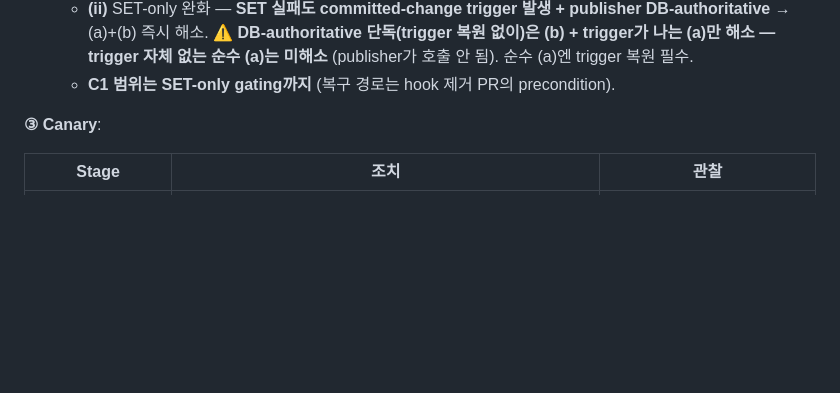
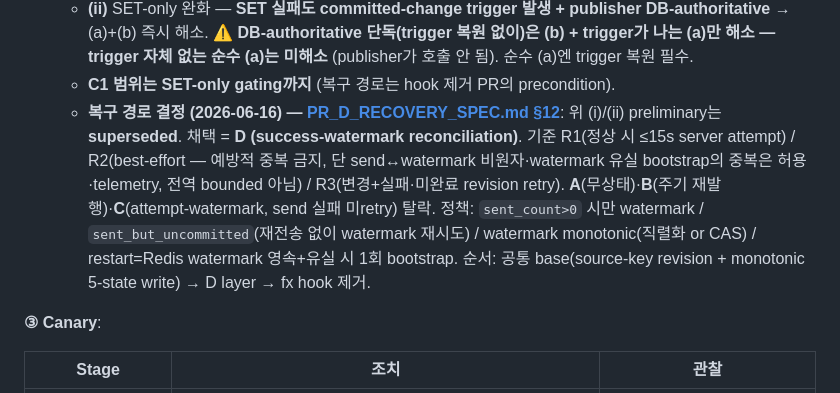
Before and after one commit to Jay-Hong/exchange-rate, a Markdown page: USDT_TOPIC_MIGRATION_PLAN.md, the part around the change. GitHub-like rendering; blank space fills up the shorter version.

```diff
--- a/USDT_TOPIC_MIGRATION_PLAN.md
+++ b/USDT_TOPIC_MIGRATION_PLAN.md
@@ -702,6 +702,7 @@ KRX Stage E 안정화 후 본 phase 진입. 두 세션 Claude + Codex 리뷰 수
   - **(i)** mirror가 changed value 감지 시 trigger 발생(publish는 mirror-fresh Redis) → (a)+(b) eventually-consistent(≤3s).
   - **(ii)** SET-only 완화 — **SET 실패도 committed-change trigger 발생 + publisher DB-authoritative** → (a)+(b) 즉시 해소. ⚠️ **DB-authoritative 단독(trigger 복원 없이)은 (b) + trigger가 나는 (a)만 해소 — trigger 자체 없는 순수 (a)는 미해소** (publisher가 호출 안 됨). 순수 (a)엔 trigger 복원 필수.
   - **C1 범위는 SET-only gating까지** (복구 경로는 hook 제거 PR의 precondition).
+  - **복구 경로 결정 (2026-06-16) — [PR_D_RECOVERY_SPEC.md §12](PR_D_RECOVERY_SPEC.md)**: 위 (i)/(ii) preliminary는 **superseded**. 채택 = **D (success-watermark reconciliation)**. 기준 R1(정상 시 ≤15s server attempt) / R2(best-effort — 예방적 중복 금지, 단 send↔watermark 비원자·watermark 유실 bootstrap의 중복은 허용·telemetry, 전역 bounded 아님) / R3(변경+실패·미완료 revision retry). **A**(무상태)·**B**(주기 재발행)·**C**(attempt-watermark, send 실패 미retry) 탈락. 정책: `sent_count>0` 시만 watermark / `sent_but_uncommitted`(재전송 없이 watermark 재시도) / watermark monotonic(직렬화 or CAS) / restart=Redis watermark 영속+유실 시 1회 bootstrap. 순서: 공통 base(source-key revision + monotonic 5-state write) → D layer → fx hook 제거.
 
 **③ Canary**:
 
```
Also changed, not shown: PR_D_RECOVERY_SPEC.md (+36 -2 lines).
